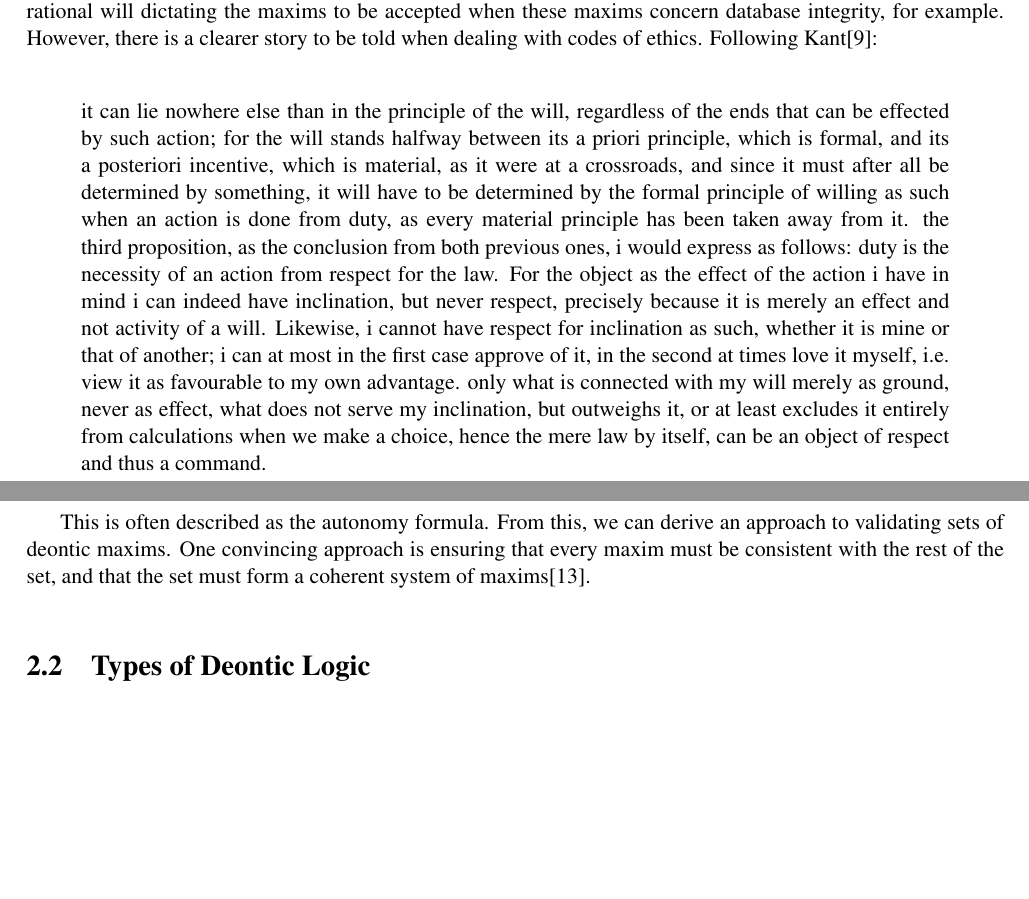
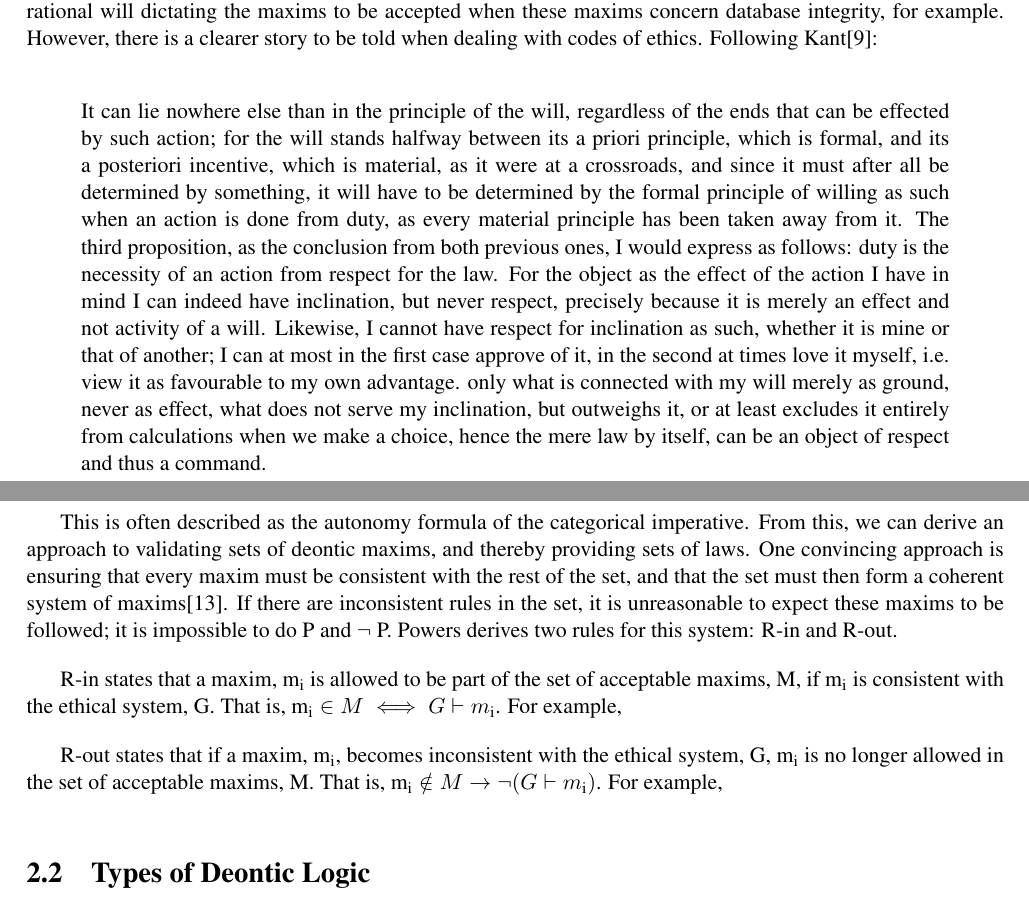
Before and after one commit to empleished/deontobot, a LaTeX thesis (dissertation/l4proj.tex): two parts of pages 7 and 8 of 18, joined at a grey line, cut so that both start at the same text, the shorter picture padded with empty space. Compiled offline with pdfLaTeX.

Commit message:
updated lit review

```diff
--- a/dissertation/l4proj.tex
+++ b/dissertation/l4proj.tex
@@ -2,7 +2,9 @@
 
 \documentclass{l4proj}
 
+\usepackage[english]{babel}
 \usepackage[autostyle]{csquotes}
+\usepackage{fixltx2e}
 
 \begin{document}
 \title{Deontic Logic Prover}
@@ -65,9 +67,13 @@ Deontic logic contains the usual formal logic operators, such as negations, bico
 
 Deontic logic says nothing about the content of these maxims, broadly speaking; where this comes from is determined by deontological theories, which can then be assessed for adequacy on their own terms. Indeed, in certain contexts, many deontological theories do not seem applicable. It makes no sense to talk of things like the rational will dictating the maxims to be accepted when these maxims concern database integrity, for example. However, there is a clearer story to be told when dealing with codes of ethics. Following Kant\cite{groundwork}:
 
-\blockquote{it can lie nowhere else than in the principle of the will, regardless of the ends that can be effected by such action; for the will stands halfway between its a priori principle, which is formal, and its a posteriori incentive, which is material, as it were at a crossroads, and since it must after all be determined by something, it will have to be determined by the formal principle of willing as such when an action is done from duty, as every material principle has been taken away from it. the third proposition, as the conclusion from both previous ones, i would express as follows: duty is the necessity of an action from respect for the law. For the object as the effect of the action i have in mind i can indeed have inclination, but never respect, precisely because it is merely an effect and not activity of a will. Likewise, i cannot have respect for inclination as such, whether it is mine or that of another; i can at most in the first case approve of it, in the second at times love it myself, i.e. view it as favourable to my own advantage. only what is connected with my will merely as ground, never as effect, what does not serve my inclination, but outweighs it, or at least excludes it entirely from calculations when we make a choice, hence the mere law by itself, can be an object of respect and thus a command.}
+\blockquote{It can lie nowhere else than in the principle of the will, regardless of the ends that can be effected by such action; for the will stands halfway between its a priori principle, which is formal, and its a posteriori incentive, which is material, as it were at a crossroads, and since it must after all be determined by something, it will have to be determined by the formal principle of willing as such when an action is done from duty, as every material principle has been taken away from it. The third proposition, as the conclusion from both previous ones, I would express as follows: duty is the necessity of an action from respect for the law. For the object as the effect of the action I have in mind I can indeed have inclination, but never respect, precisely because it is merely an effect and not activity of a will. Likewise, I cannot have respect for inclination as such, whether it is mine or that of another; I can at most in the first case approve of it, in the second at times love it myself, i.e. view it as favourable to my own advantage. only what is connected with my will merely as ground, never as effect, what does not serve my inclination, but outweighs it, or at least excludes it entirely from calculations when we make a choice, hence the mere law by itself, can be an object of respect and thus a command.}
 
-This is often described as the autonomy formula. From this, we can derive an approach to validating sets of deontic maxims. One convincing approach is ensuring that every maxim must be consistent with the rest of the set, and that the set must form a coherent system of maxims\cite{Powers}.
+This is often described as the autonomy formula of the categorical imperative. From this, we can derive an approach to validating sets of deontic maxims, and thereby providing sets of laws. One convincing approach is ensuring that every maxim must be consistent with the rest of the set, and that the set must then form a coherent system of maxims\cite{Powers}. If there are inconsistent rules in the set, it is unreasonable to expect these maxims to be followed; it is impossible to do P and \( \neg \) P. Powers derives two rules for this system: R-in and R-out.
+
+R-in states that a maxim, m\( \textsubscript{i} \) is allowed to be part of the set of acceptable maxims, M, if m\( \textsubscript{i} \) is consistent with the ethical system, G. That is, m\( \textsubscript{i}  \in M \iff G \vdash m \textsubscript{i} \). For example, %example.
+
+R-out states that if a maxim, m\( \textsubscript{i} \), becomes inconsistent with the ethical system, G, m\( \textsubscript{i} \) is no longer allowed in the set of acceptable maxims, M. That is, m\( \textsubscript{i}  \notin M \rightarrow \neg(G \vdash m \textsubscript{i}) \). For example, %example.
 
 \section{Types of Deontic Logic}
 
```
